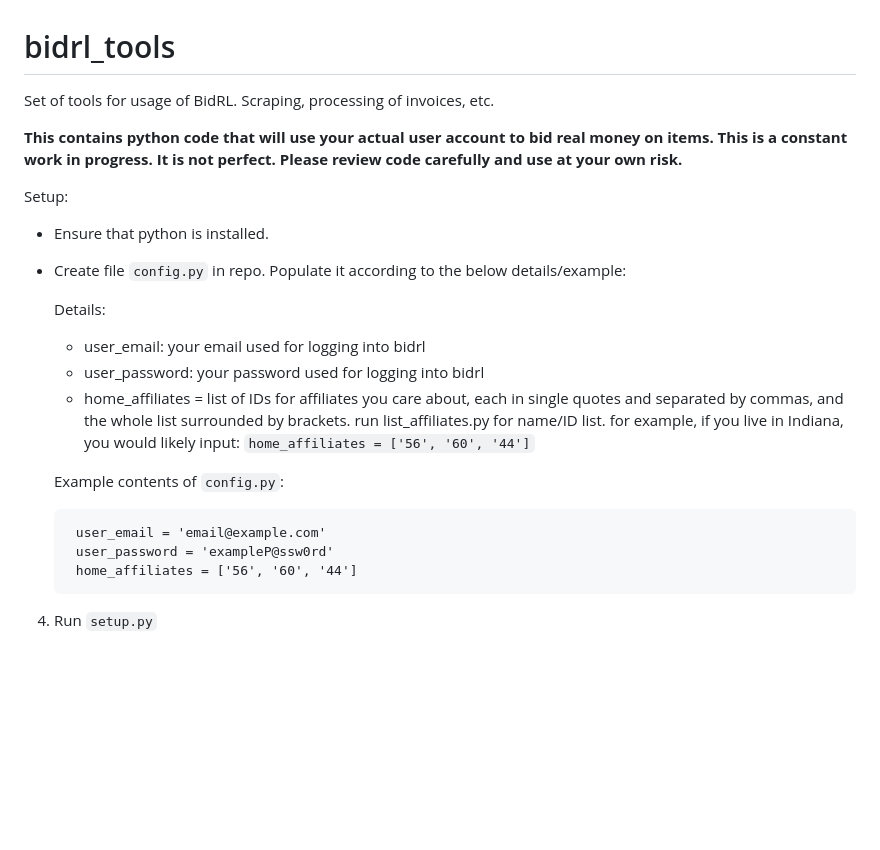
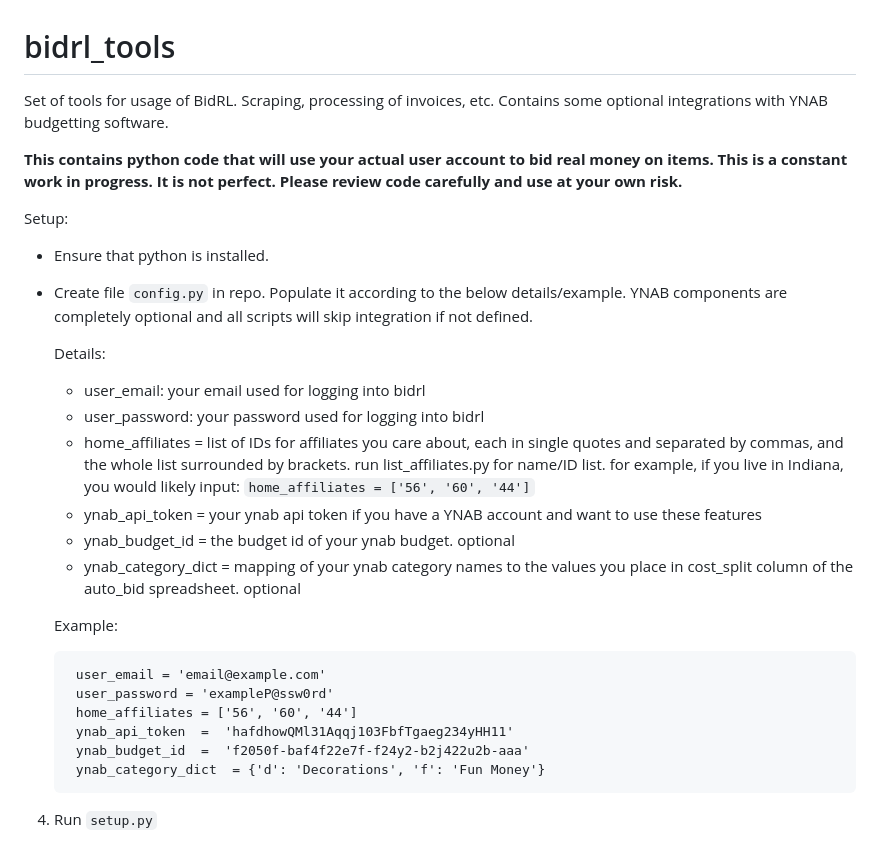
Before and after one commit to ntallarico/bidrl_tools, a Markdown page: README.md, the part around the change. Rendered like a GitHub page; blank space fills up the shorter version.

Commit message:
update with ynab functionality

```diff
--- a/README.md
+++ b/README.md
@@ -1,12 +1,13 @@
 # bidrl_tools
 
 Set of tools for usage of BidRL. Scraping, processing of invoices, etc.
+Contains some optional integrations with YNAB budgetting software.
 
 **This contains python code that will use your actual user account to bid real money on items. This is a constant work in progress. It is not perfect. Please review code carefully and use at your own risk.**
 
 Setup:
  - Ensure that python is installed.
- - Create file `config.py` in repo. Populate it according to the below details/example:
+ - Create file `config.py` in repo. Populate it according to the below details/example. YNAB components are completely optional and all scripts will skip integration if not defined.
 
 	Details:
 	 - user_email: your email used for logging into bidrl
@@ -15,12 +16,18 @@ Setup:
 	   surrounded by brackets. run list_affiliates.py for name/ID list. for
 	   example, if you live in Indiana, you would likely input:
 	   `home_affiliates = ['56', '60', '44']`
+	  - ynab_api_token = your ynab api token if you have a YNAB account and want to use these features
+	  - ynab_budget_id = the budget id of your ynab budget. optional
+	  - ynab_category_dict = mapping of your ynab category names to the values you place in cost_split column of the auto_bid spreadsheet. optional
 
-	Example contents of `config.py`:
+	Example:
 
 	    user_email = 'email@example.com'
 	    user_password = 'exampleP@ssw0rd'
 	    home_affiliates = ['56', '60', '44']
+	    ynab_api_token  =  'hafdhowQMl31Aqqj103FbfTgaeg234yHH11'
+		ynab_budget_id  =  'f2050f-baf4f22e7f-f24y2-b2j422u2b-aaa'
+		ynab_category_dict  = {'d': 'Decorations', 'f': 'Fun Money'}
 
 4. Run `setup.py`
 
```
